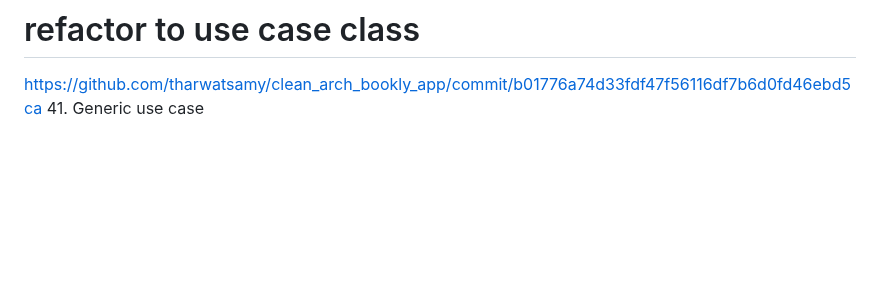
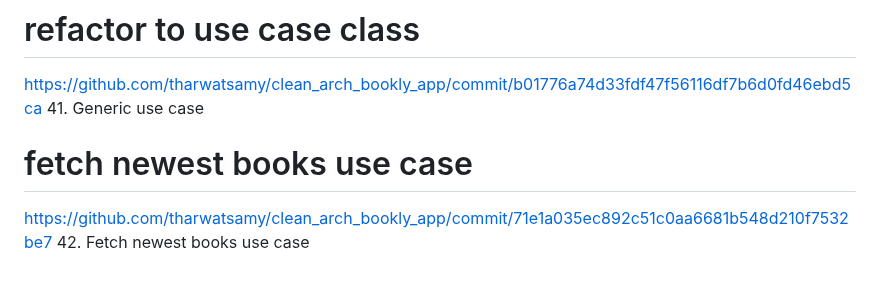
Before and after one commit to Devsaci/clean_arch_bookly_app_v1, a Markdown page: README.md, the part around the change. Rendered like a GitHub page; blank space fills up the shorter version.

Commit message:
42. Fetch newest books use case

```diff
--- a/README.md
+++ b/README.md
@@ -503,3 +503,6 @@ https://github.com/tharwatsamy/clean_arch_bookly_app/commit/ff0cf6f7a2501e3210bf
 # refactor to use case class
 https://github.com/tharwatsamy/clean_arch_bookly_app/commit/b01776a74d33fdf47f56116df7b6d0fd46ebd5ca
 41. Generic use case
+# fetch newest books use case
+https://github.com/tharwatsamy/clean_arch_bookly_app/commit/71e1a035ec892c51c0aa6681b548d210f7532be7
+42. Fetch newest books use case
```
